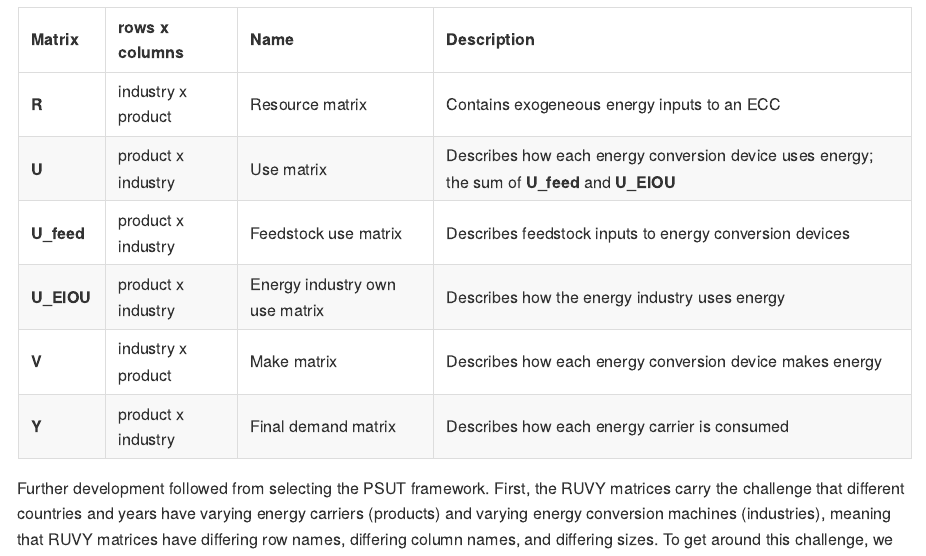
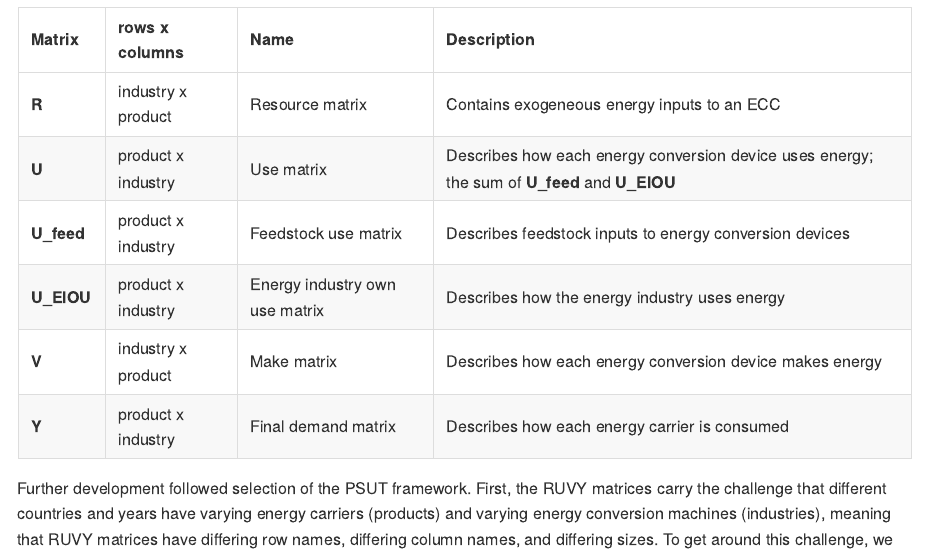
Before and after one commit to EnergyEconomyDecoupling/CL-PFU-JOSS-Paper, an R Markdown document (paper.Rmd): the page in a window 1100 px wide, from 1230 px down. The pictures show the output file paper.md that the author committed with the source, drawn offline in the style of GitHub.

Commit message:
More edits.

```diff
--- a/paper.Rmd
+++ b/paper.Rmd
@@ -159,7 +159,7 @@ See the following table.
 | **V**       | industry x product | Make matrix                    | Describes how each energy conversion device makes energy |
 | **Y**       | product x industry | Final demand matrix            | Describes how each energy carrier is consumed            |
 
-Further development followed from selecting the PSUT framework.
+Further development followed selection of the PSUT framework.
 First, the RUVY matrices carry the challenge that
 different countries and years
 have varying energy carriers (products) and
```
Also changed, not shown: paper.md.
